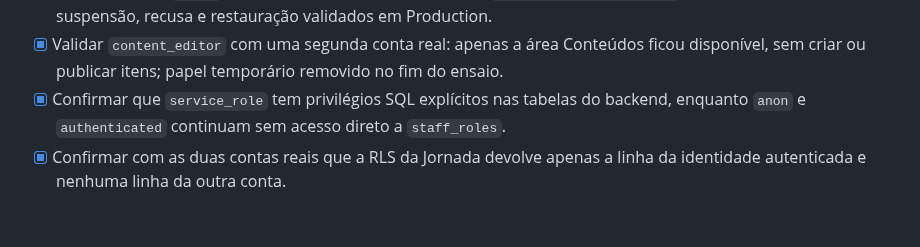
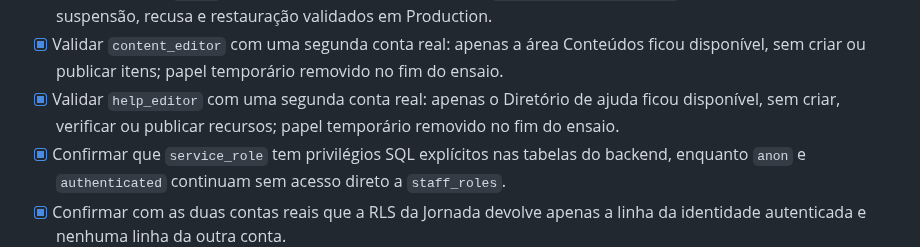
Before and after one commit to kotxiposix/so-por-hoje-cabo-verde, a Markdown page: docs/ACTIVATION_CHECKLIST.md, the part around the change. GitHub-like rendering; blank space fills up the shorter version.

Commit message:
Document help editor access validation

```diff
--- a/docs/ACTIVATION_CHECKLIST.md
+++ b/docs/ACTIVATION_CHECKLIST.md
@@ -62,6 +62,7 @@ Esta checklist separa o que ja esta implementado do que precisa de configuracao,
 - [x] Papéis individuais `admin`, `moderator` e `help_editor` preparados no esquema e validados pelo servidor sem exposição ao browser.
 - [x] Atribuir o papel `admin` a uma conta real da equipa e ativar `STAFF_ACCESS_READY=true`; acesso permitido, suspensão, recusa e restauração validados em Production.
 - [x] Validar `content_editor` com uma segunda conta real: apenas a área Conteúdos ficou disponível, sem criar ou publicar itens; papel temporário removido no fim do ensaio.
+- [x] Validar `help_editor` com uma segunda conta real: apenas o Diretório de ajuda ficou disponível, sem criar, verificar ou publicar recursos; papel temporário removido no fim do ensaio.
 - [x] Confirmar que `service_role` tem privilégios SQL explícitos nas tabelas do backend, enquanto `anon` e `authenticated` continuam sem acesso direto a `staff_roles`.
 - [x] Confirmar com as duas contas reais que a RLS da Jornada devolve apenas a linha da identidade autenticada e nenhuma linha da outra conta.
 - [x] Testar escolha entre copia local e copia da conta nos dois sentidos.
```
Also changed, not shown: docs/IMPLEMENTATION_MATRIX.md (+1 -1 lines), docs/PLATFORM_DOSSIER.md (+1 -1 lines).
